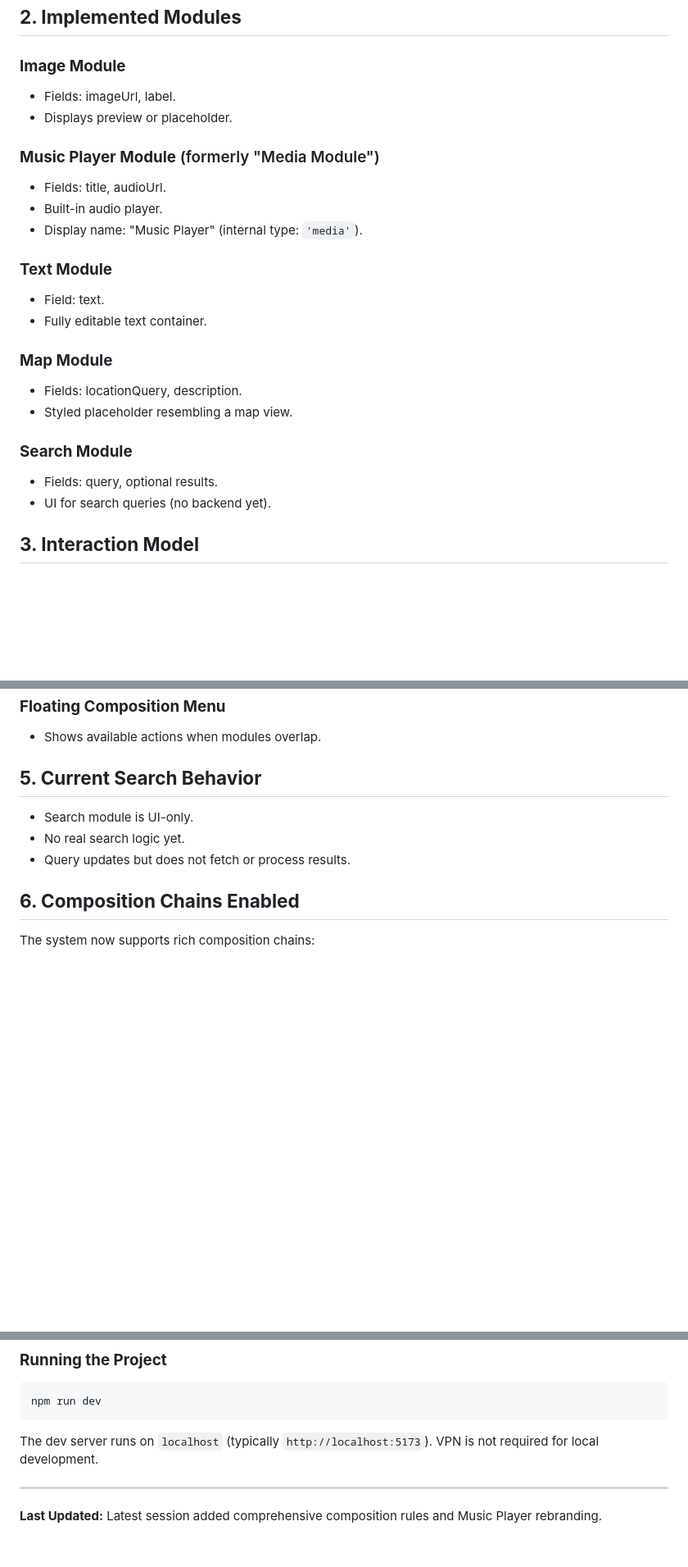
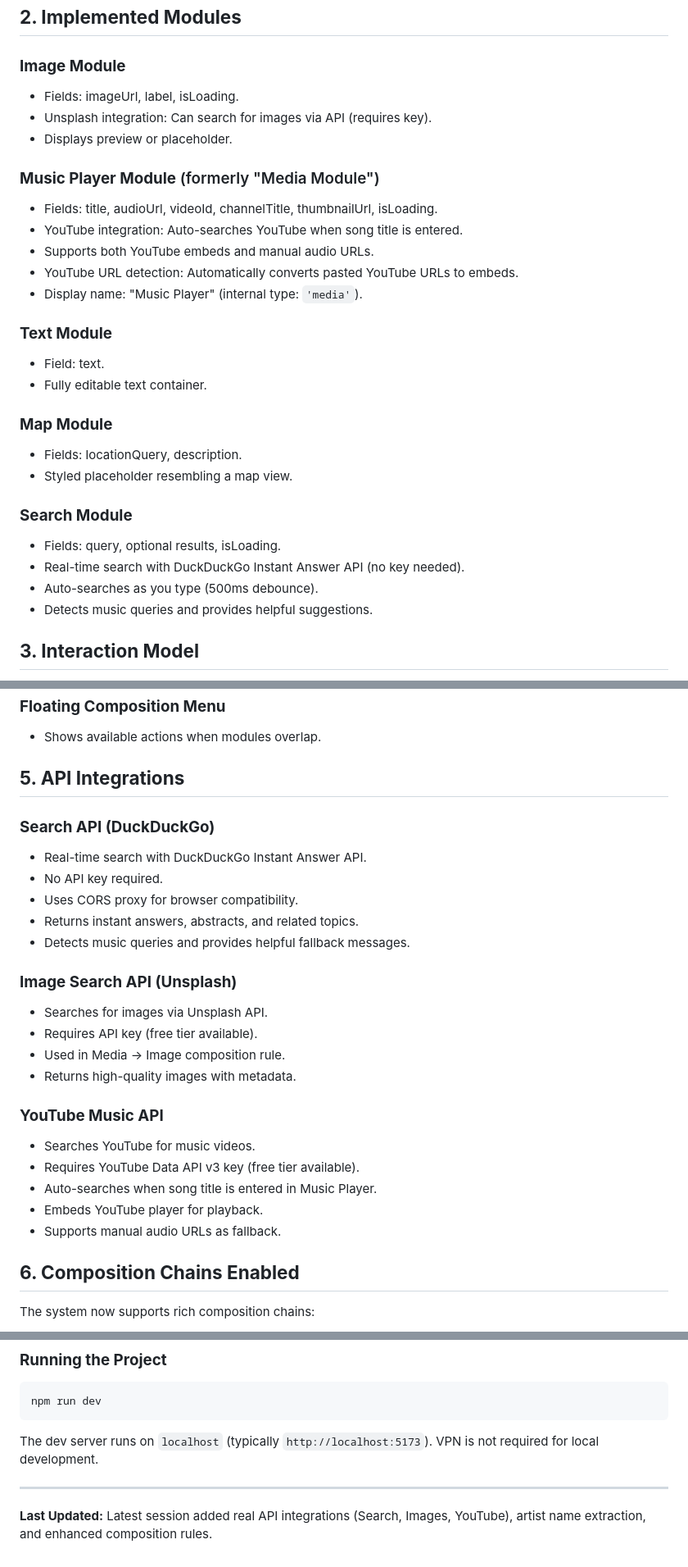
Before and after one commit to mellowguero/Vibe_AI_UX, a Markdown page: PROJECT_SUMMARY.md, 3 parts joined by grey strips. Shown: that part at 82% size. Drawn GitHub-style; blank space fills up the shorter version.

```diff
--- a/PROJECT_SUMMARY.md
+++ b/PROJECT_SUMMARY.md
@@ -12,13 +12,16 @@
 
 ### **Image Module**
 
-- Fields: imageUrl, label.
+- Fields: imageUrl, label, isLoading.
+- Unsplash integration: Can search for images via API (requires key).
 - Displays preview or placeholder.
 
 ### **Music Player Module** (formerly "Media Module")
 
-- Fields: title, audioUrl.
-- Built-in audio player.
+- Fields: title, audioUrl, videoId, channelTitle, thumbnailUrl, isLoading.
+- YouTube integration: Auto-searches YouTube when song title is entered.
+- Supports both YouTube embeds and manual audio URLs.
+- YouTube URL detection: Automatically converts pasted YouTube URLs to embeds.
 - Display name: "Music Player" (internal type: `'media'`).
 
 ### **Text Module**
@@ -33,8 +36,10 @@
 
 ### **Search Module**
 
-- Fields: query, optional results.
-- UI for search queries (no backend yet).
+- Fields: query, optional results, isLoading.
+- Real-time search with DuckDuckGo Instant Answer API (no key needed).
+- Auto-searches as you type (500ms debounce).
+- Detects music queries and provides helpful suggestions.
 
 ## **3. Interaction Model**
 
@@ -85,11 +91,27 @@
 
 - Shows available actions when modules overlap.
 
-## **5. Current Search Behavior**
+## **5. API Integrations**
 
-- Search module is UI-only.
-- No real search logic yet.
-- Query updates but does not fetch or process results.
+### **Search API (DuckDuckGo)**
+- Real-time search with DuckDuckGo Instant Answer API.
+- No API key required.
+- Uses CORS proxy for browser compatibility.
+- Returns instant answers, abstracts, and related topics.
+- Detects music queries and provides helpful fallback messages.
+
+### **Image Search API (Unsplash)**
+- Searches for images via Unsplash API.
+- Requires API key (free tier available).
+- Used in Media → Image composition rule.
+- Returns high-quality images with metadata.
+
+### **YouTube Music API**
+- Searches YouTube for music videos.
+- Requires YouTube Data API v3 key (free tier available).
+- Auto-searches when song title is entered in Music Player.
+- Embeds YouTube player for playback.
+- Supports manual audio URLs as fallback.
 
 ## **6. Composition Chains Enabled**
 
@@ -169,4 +264,4 @@ The dev server runs on `localhost` (typically `http://localhost:5173`). VPN is n
 
 ---
 
-**Last Updated:** Latest session added comprehensive composition rules and Music Player rebranding.
+**Last Updated:** Latest session added real API integrations (Search, Images, YouTube), artist name extraction, and enhanced composition rules.
```
Also changed, not shown: other parts of PROJECT_SUMMARY.md (+91 -17 lines).
